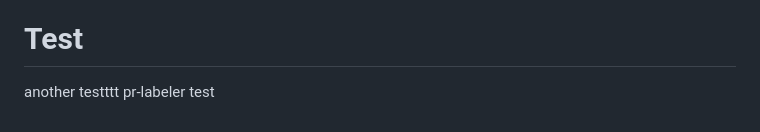
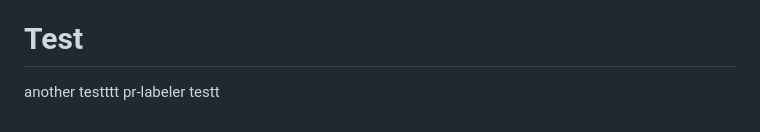
Before and after one commit to tillojayr/smart-apartment, a Markdown page: README.md, the part around the change. Drawn GitHub-style.

Commit message:
another test

```diff
--- a/README.md
+++ b/README.md
@@ -68,4 +68,4 @@ The Laravel framework is open-sourced software licensed under the [MIT license](
 # Test
 
 another testttt
-pr-labeler test
+pr-labeler testt
```
